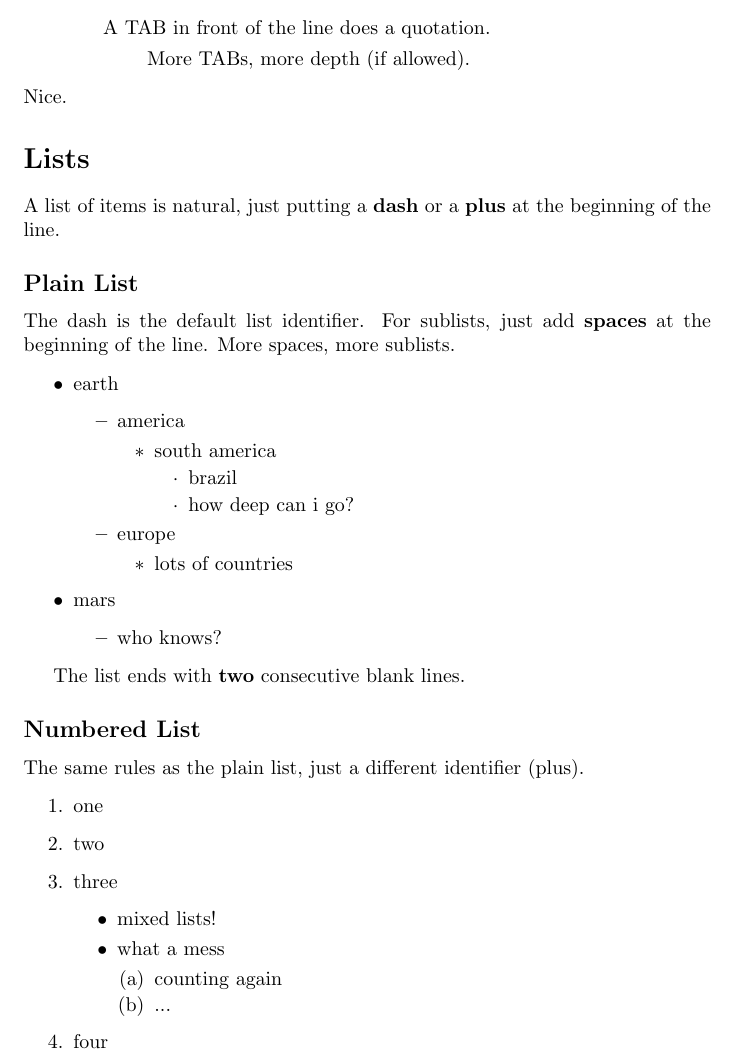
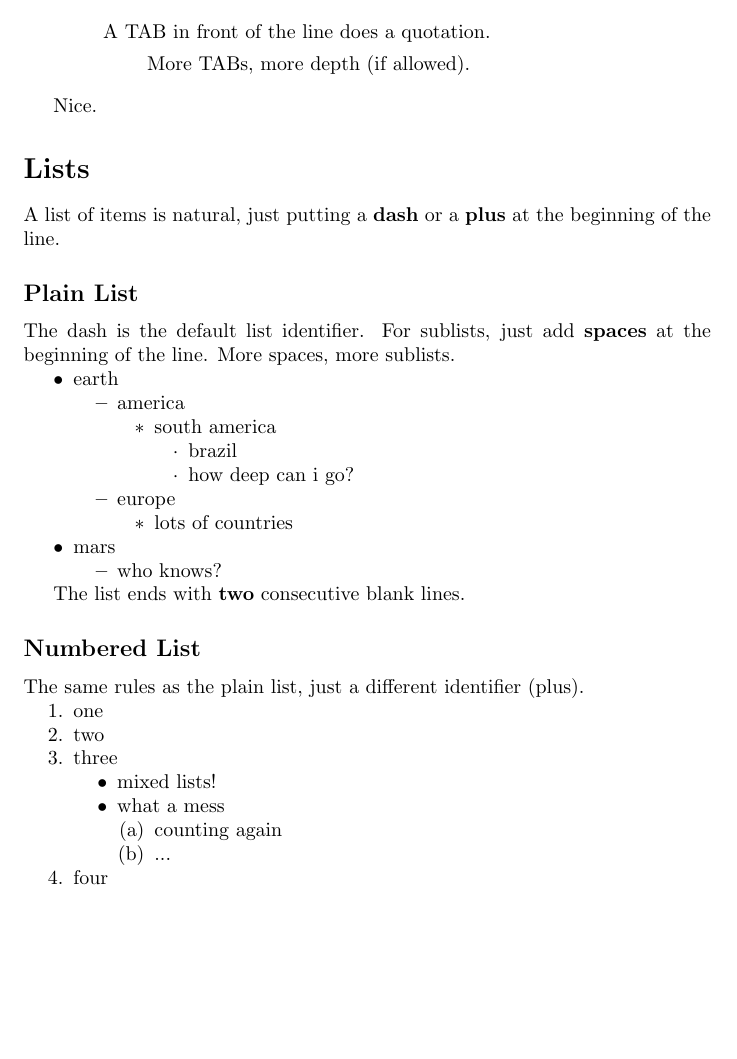
Before and after one commit to txt2tags/txt2tags, a LaTeX document (trunk/samples/sample.tex): part of page 3 of 5, cut so that both start at the same text, the shorter picture padded with empty space. Compiled offline with pdfLaTeX.

Commit message:
All samples regenerated to reflect all the changes since v2.5: New spacing rules (r52, r101) LaTeX: compact lists (r59) HTML: <p></p> removed (r47), new headers (r66) Lout: removed list indent (r63)

```diff
--- a/trunk/samples/sample.tex
+++ b/trunk/samples/sample.tex
@@ -1,5 +1,6 @@
 \documentclass{article}
 \usepackage{graphicx}
+\usepackage{paralist} % needed for compact lists
 \usepackage[normalem]{ulem} % needed by strike
 \usepackage[urlcolor=blue,colorlinks=true]{hyperref}
 \usepackage[latin1]{inputenc}  % char encoding
@@ -90,59 +94,62 @@ A TAB in front of the line does a quotation.
 More TABs, more depth (if allowed).
 		\end{quotation}
 	\end{quotation}
+
 Nice.
 
+\section*{Lists}
 
-\section*{Lists}
 A list of items is natural, just putting a \textbf{dash} or
 a \textbf{plus} at the beginning of the line.
 
 \subsection*{Plain List}
+
 The dash is the default list identifier. For sublists,
 just add \textbf{spaces} at the beginning of the line. More
 spaces, more sublists.
 
-\begin{itemize}
+\begin{compactitem}
 \item earth
-  \begin{itemize}
+  \begin{compactitem}
   \item america
-    \begin{itemize}
+    \begin{compactitem}
     \item south america
-      \begin{itemize}
+      \begin{compactitem}
       \item brazil
       \item how deep can i go?
-      \end{itemize}
-    \end{itemize}
+      \end{compactitem}
+    \end{compactitem}
   \item europe
-    \begin{itemize}
+    \begin{compactitem}
     \item lots of countries
-    \end{itemize}
-  \end{itemize}
+    \end{compactitem}
+  \end{compactitem}
 \item mars
-  \begin{itemize}
+  \begin{compactitem}
   \item who knows?
-  \end{itemize}
-\end{itemize}
+  \end{compactitem}
+\end{compactitem}
 
 The list ends with \textbf{two} consecutive blank lines.
 
 \subsection*{Numbered List}
+
 The same rules as the plain list, just a different
 identifier (plus).
 
-\begin{enumerate}
+\begin{compactenum}
 \item one
 \item two
 \item three
-  \begin{itemize}
+  \begin{compactitem}
   \item mixed lists!
   \item what a mess
-    \begin{enumerate}
+    \begin{compactenum}
     \item counting again
     \item ...
-    \end{enumerate}
-  \end{itemize}
+    \end{compactenum}
+  \end{compactitem}
 \item four
-\end{enumerate}
+\end{compactenum}
 
 \subsection*{Definition List}
```
Also changed, not shown: trunk/samples/sample.txt (+8 -11 lines), trunk/samples/sample.tex (38 more changed lines), 16 other files.
